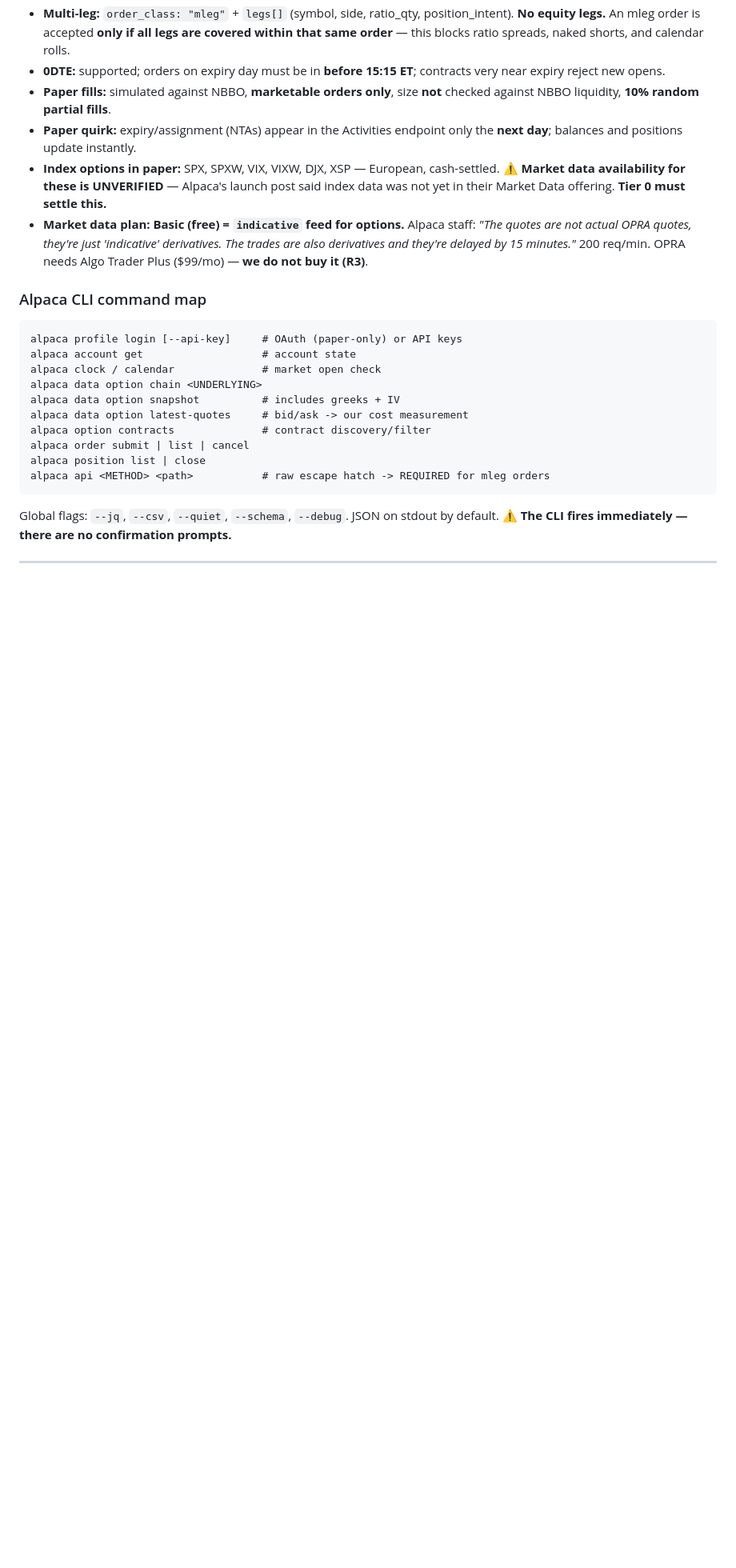
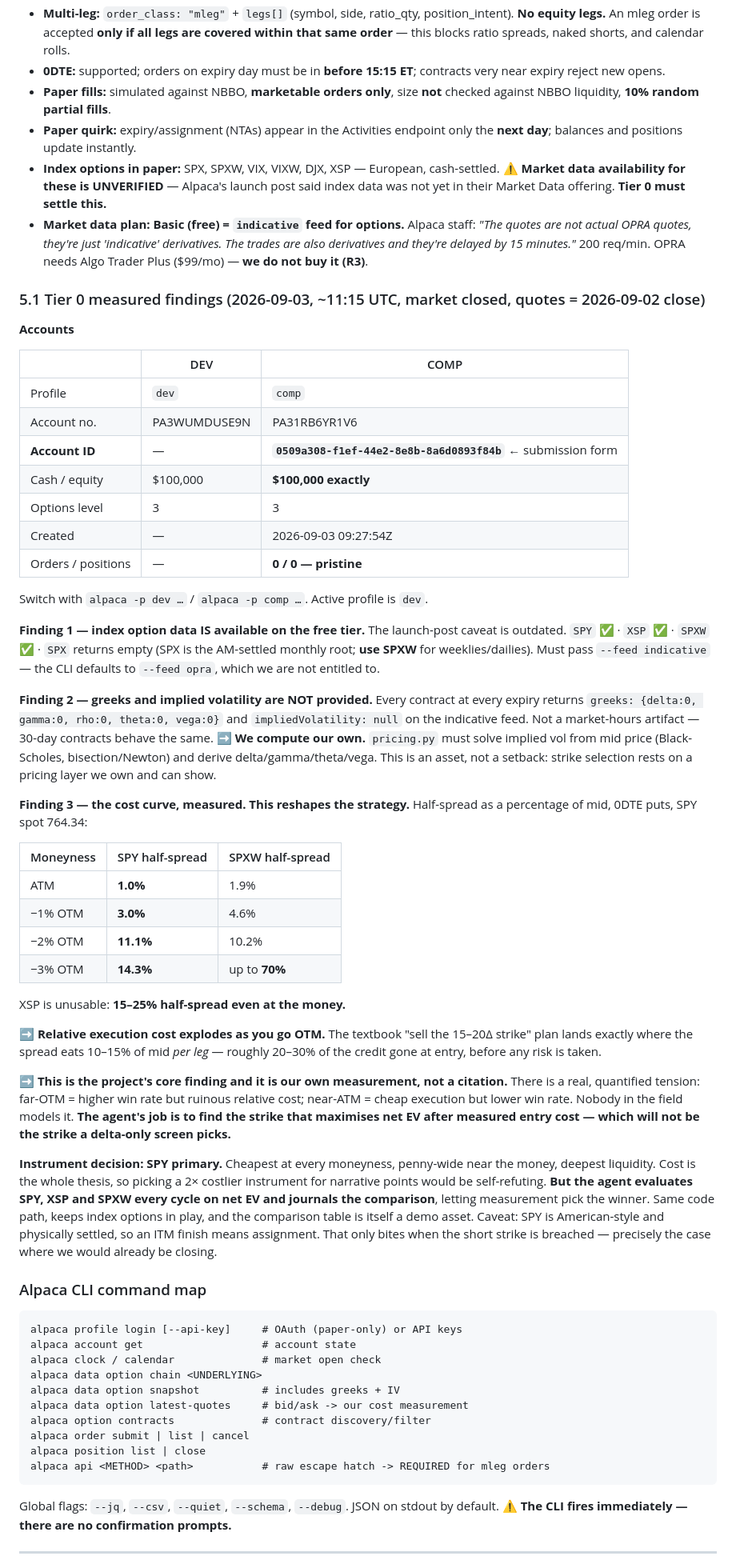
Before and after one commit to ahammadshawki8/halfspread, a Markdown page: CLAUDE.md, the part around one of its changes. Shown at 80% size. Drawn GitHub-style; blank space fills up the shorter version.

````diff
--- a/CLAUDE.md
+++ b/CLAUDE.md
@@ -129,6 +129,49 @@ Author's verdict: *"No strategy or basket retains a positive net Sharpe ratio."*
 - **Index options in paper:** SPX, SPXW, VIX, VIXW, DJX, XSP — European, cash-settled. ⚠️ **Market data availability for these is UNVERIFIED** — Alpaca's launch post said index data was not yet in their Market Data offering. **Tier 0 must settle this.**
 - **Market data plan: Basic (free) = `indicative` feed for options.** Alpaca staff: *"The quotes are not actual OPRA quotes, they're just 'indicative' derivatives. The trades are also derivatives and they're delayed by 15 minutes."* 200 req/min. OPRA needs Algo Trader Plus ($99/mo) — **we do not buy it (R3)**.
 
+### 5.1 Tier 0 measured findings (2026-09-03, ~11:15 UTC, market closed, quotes = 2026-09-02 close)
+
+**Accounts**
+
+| | DEV | COMP |
+|---|---|---|
+| Profile | `dev` | `comp` |
+| Account no. | PA3WUMDUSE9N | PA31RB6YR1V6 |
+| **Account ID** | — | **`0509a308-f1ef-44e2-8e8b-8a6d0893f84b`** ← submission form |
+| Cash / equity | $100,000 | **$100,000 exactly** |
+| Options level | 3 | 3 |
+| Created | — | 2026-09-03 09:27:54Z |
+| Orders / positions | — | **0 / 0 — pristine** |
+
+Switch with `alpaca -p dev …` / `alpaca -p comp …`. Active profile is `dev`.
+
+**Finding 1 — index option data IS available on the free tier.** The launch-post caveat is outdated.
+`SPY` ✅ · `XSP` ✅ · `SPXW` ✅ · `SPX` returns empty (SPX is the AM-settled monthly root; **use SPXW** for weeklies/dailies).
+Must pass `--feed indicative` — the CLI defaults to `--feed opra`, which we are not entitled to.
+
+**Finding 2 — greeks and implied volatility are NOT provided.** Every contract at every expiry returns `greeks: {delta:0, gamma:0, rho:0, theta:0, vega:0}` and `impliedVolatility: null` on the indicative feed. Not a market-hours artifact — 30-day contracts behave the same.
+➡️ **We compute our own.** `pricing.py` must solve implied vol from mid price (Black-Scholes, bisection/Newton) and derive delta/gamma/theta/vega. This is an asset, not a setback: strike selection rests on a pricing layer we own and can show.
+
+**Finding 3 — the cost curve, measured. This reshapes the strategy.**
+Half-spread as a percentage of mid, 0DTE puts, SPY spot 764.34:
+
+| Moneyness | SPY half-spread | SPXW half-spread |
+|---|---|---|
+| ATM | **1.0%** | 1.9% |
+| −1% OTM | **3.0%** | 4.6% |
+| −2% OTM | **11.1%** | 10.2% |
+| −3% OTM | **14.3%** | up to **70%** |
+
+XSP is unusable: **15–25% half-spread even at the money.**
+
+➡️ **Relative execution cost explodes as you go OTM.** The textbook "sell the 15–20Δ strike" plan lands exactly where the spread eats 10–15% of mid *per leg* — roughly 20–30% of the credit gone at entry, before any risk is taken.
+
+➡️ **This is the project's core finding and it is our own measurement, not a citation.** There is a real, quantified tension: far-OTM = higher win rate but ruinous relative cost; near-ATM = cheap execution but lower win rate. Nobody in the field models it. **The agent's job is to find the strike that maximises net EV after measured entry cost — which will not be the strike a delta-only screen picks.**
+
+**Instrument decision: SPY primary.** Cheapest at every moneyness, penny-wide near the money, deepest liquidity. Cost is the whole thesis, so picking a 2× costlier instrument for narrative points would be self-refuting.
+**But the agent evaluates SPY, XSP and SPXW every cycle on net EV and journals the comparison**, letting measurement pick the winner. Same code path, keeps index options in play, and the comparison table is itself a demo asset.
+Caveat: SPY is American-style and physically settled, so an ITM finish means assignment. That only bites when the short strike is breached — precisely the case where we would already be closing.
+
 ### Alpaca CLI command map
 ```
 alpaca profile login [--api-key]     # OAuth (paper-only) or API keys
````
Also changed, not shown: other parts of CLAUDE.md (+21 -17 lines).
